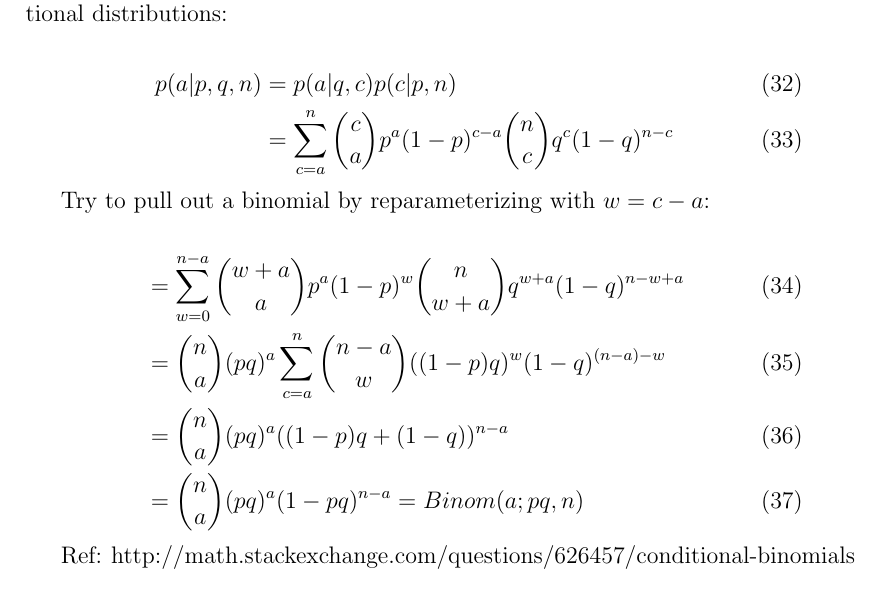
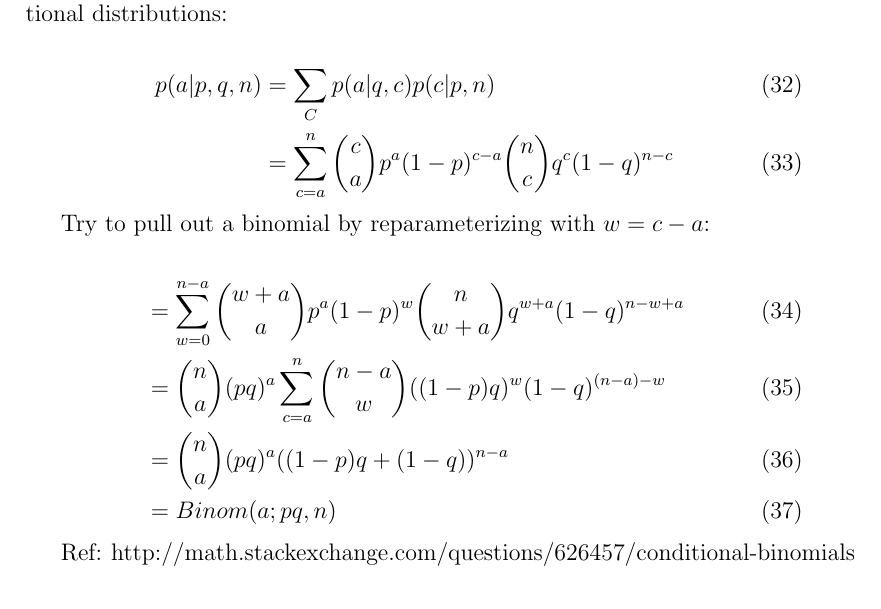
Before and after one commit to siteswap/bandits, a LaTeX document (writeup.tex): part of page 5 of 6, cut so that both start at the same text. Compiled offline with pdfLaTeX.

```diff
--- a/writeup.tex
+++ b/writeup.tex
@@ -130,7 +130,7 @@
 We may construct the probability mass function for a using the conditional distributions:
 
 \begin{align}
-p(a|p,q,n) &= p(a|q,c)p(c|p,n) \\
+p(a|p,q,n) &= \sum_C p(a|q,c)p(c|p,n) \\
  &= \sum_{c=a}^n {c \choose a} p^a(1-p)^{c-a} {n \choose c} q^c (1-q)^{n-c}
 \end{align}
 
@@ -140,7 +140,7 @@
 &= \sum_{w=0}^{n-a} {w+a \choose a} p^a(1-p)^w {n \choose w+a} q^{w+a} (1-q)^{n-w+a} \\
 &= {n \choose a} (pq)^a \sum_{c=a}^n {n-a \choose w} ((1-p)q)^w (1-q)^{(n-a)-w} \\
 &= {n \choose a} (pq)^a ((1-p)q +  (1-q))^{n-a} \\
-&= {n \choose a} (pq)^a(1-pq)^{n-a} = Binom(a;pq,n)
+&= Binom(a;pq,n)
 \end{align}
 
 Ref: http://math.stackexchange.com/questions/626457/conditional-binomials
```
Also changed, not shown: 1 other file.
